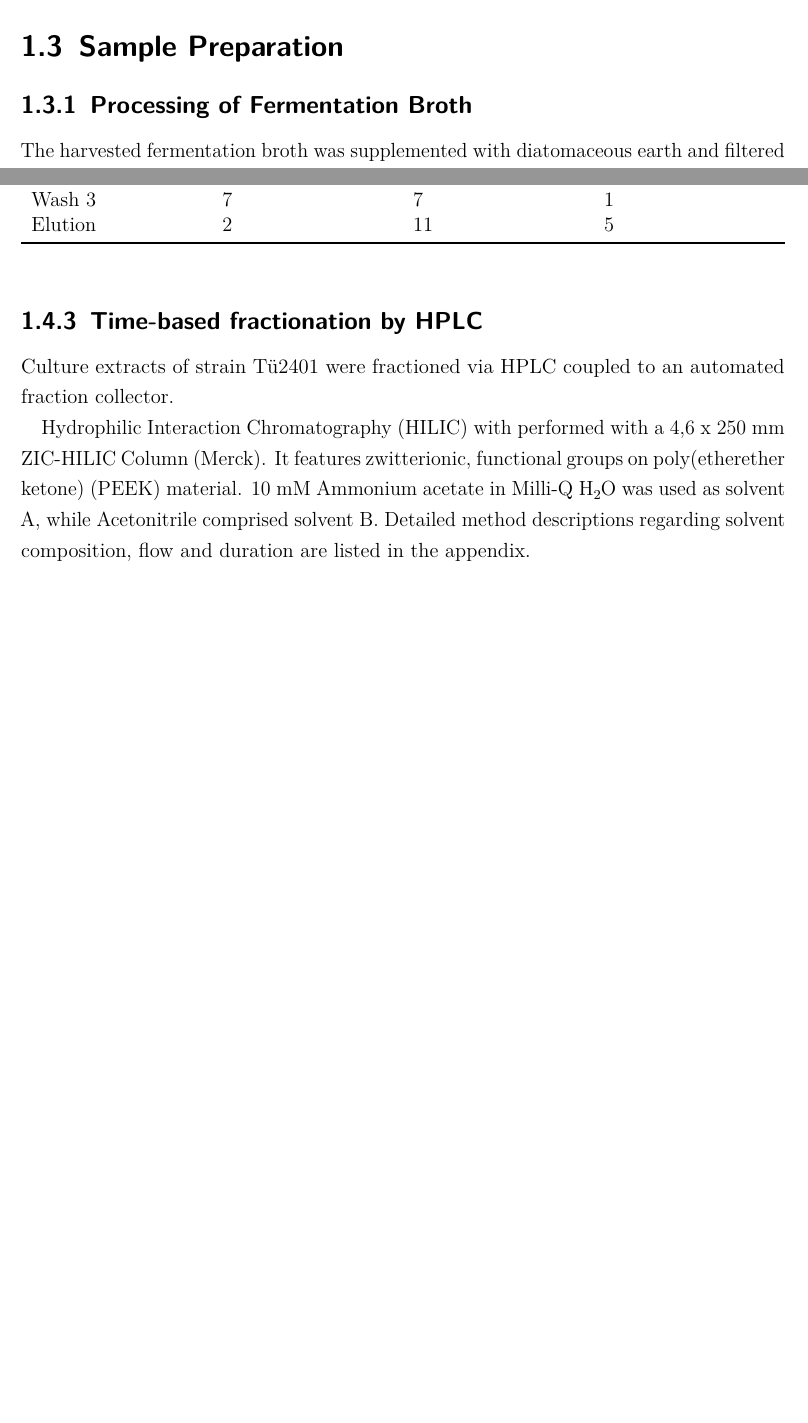
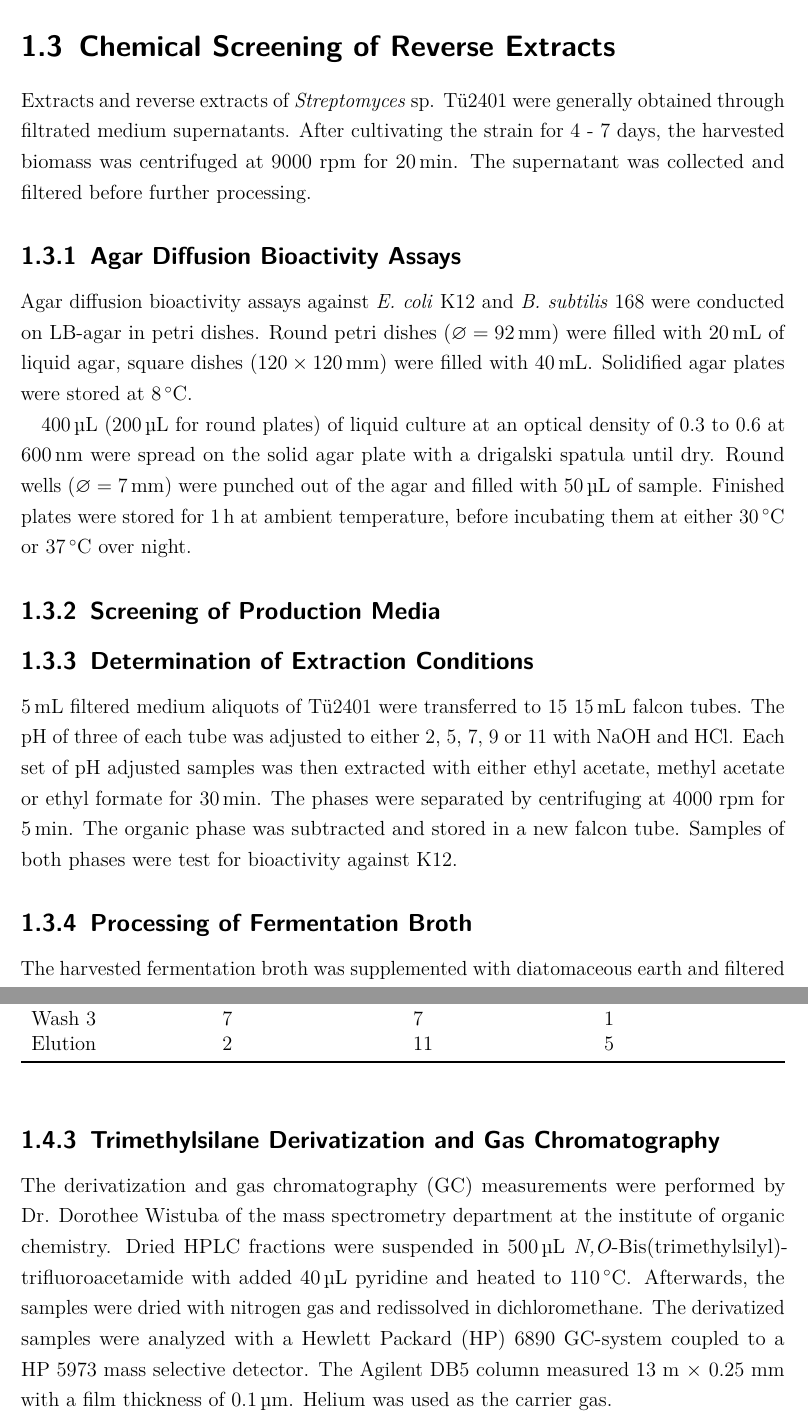
Before and after one commit to Pythagyros/masterarbeit, a LaTeX book (main.tex, which reads chapters/methods.tex, config.tex): two parts of pages 6 and 8 of 9 before the commit and two parts of pages 6 and 9 of 10 after it, joined at a grey line, cut at the place of the change, the shorter picture padded with empty space. Compiled offline with pdfLaTeX.

Commit message:
fleshed out methods, added todolist package

```diff
--- a/chapters/methods.tex
+++ b/chapters/methods.tex
@@ -173,8 +173,34 @@
 
 \clearpage
 
-\section{Sample Preparation} % (fold)
-\label{sec:sample_preparation}
+\section{Chemical Screening of Reverse Extracts} % (fold)
+\label{sec:chemical_screening_of_reverse_extracts}
+
+Extracts and reverse extracts of \emph{Streptomyces} sp. Tü2401 were generally obtained through filtrated medium supernatants. After  cultivating the strain for 4 - 7 days, the harvested biomass was centrifuged at 9000~rpm for \SI{20}{\minute}. The supernatant was collected and filtered before further processing.
+
+	\subsection{Agar Diffusion Bioactivity Assays} % (fold)
+	\label{sub:agar_diffusion_bioactivity_assays}
+
+	Agar diffusion bioactivity assays against \emph{E. coli} K12 and \emph{B. subtilis} 168 were conducted on LB-agar in petri dishes. Round petri dishes ($\varnothing=\SI{92}{\milli\meter}$) were filled with \SI{20}{\milli\liter} of liquid agar, square dishes ($120\times \SI{120}{\milli\meter}$) were filled with \SI{40}{\milli\liter}. Solidified agar plates were stored at \SI{8}{\celsius}.
+
+	\SI{400}{\micro\liter} (\SI{200}{\micro\liter} for round plates) of liquid culture at an optical density of 0.3 to 0.6 at \SI{600}{\nano\meter} were spread on the solid agar plate with a drigalski spatula until dry. Round wells ($\varnothing=\SI{7}{\milli\meter}$) were punched out of the agar and filled with \SI{50}{\micro\liter} of sample. Finished plates were stored for \SI{1}{\hour} at ambient temperature, before incubating them at either \SI{30}{\celsius} or \SI{37}{\celsius} over night.
+
+
+	% subsection agar_diffusion_bioactivity_assays (end)
+
+	\subsection{Screening of Production Media} % (fold)
+	\label{sub:screening_of_production_media}
+
+
+
+	% subsection screening_of_production_media (end)
+
+	\subsection{Determination of Extraction Conditions} % (fold)
+	\label{sub:determination_of_extraction_conditions}
+
+	\SI{5}{\milli\liter} filtered medium aliquots of Tü2401 were transferred to 15 \SI{15}{\milli\liter} falcon tubes. The pH of three of each tube was adjusted to either 2, 5, 7, 9 or 11 with \ch{NaOH} and \ch{HCl}. Each set of pH adjusted samples was then extracted with either ethyl acetate, methyl acetate or ethyl formate for \SI{30}{\minute}. The phases were separated by centrifuging at 4000~rpm for \SI{5}{\minute}. The organic phase was subtracted and stored in a new falcon tube. Samples of both phases were test for bioactivity against K12.
+
+	% subsection determination_of_extraction_conditions (end)
 
 	\subsection{Processing of Fermentation Broth} % (fold)
 	\label{sub:processing_of_fermentation_broth}
@@ -243,10 +268,11 @@
 		\end{tabularx}
 	\end{table}
 
-	\subsection{Time-based fractionation by HPLC} % (fold)
-	\label{sub:hilic}
+	\subsection{Trimethylsilane Derivatization and Gas Chromatography} % (fold)
+	\label{sub:trimethylsilane_derivatization_and_gas_chromatography}
 
-	Culture extracts of strain T\"u2401 were fractioned via HPLC coupled to an automated fraction collector.
+	The derivatization and gas chromatography (GC) measurements were performed by Dr. Dorothee Wistuba of the mass spectrometry department at the institute of organic chemistry.
+	Dried HPLC fractions were suspended in \SI{500}{\micro\liter} \emph{N,O}-Bis(trimethylsilyl)\-trifluoro\-acetamide with added \SI{40}{\micro\liter} pyridine and heated to \SI{110}{\celsius}. Afterwards, the samples were dried with nitrogen gas and redissolved in dichloromethane.
+	The derivatized samples were analyzed with a Hewlett Packard (HP) 6890~GC-system coupled to a HP~5973 mass selective detector. The Agilent~DB5 column measured 13~m $\times$ 0.25~mm with a film thickness of \SI{0.1}{\micro\meter}. Helium was used as the carrier gas.
+	% subsection trimethylsilane_derivatization_and_gas_chromatography (end)
 
-	Hydrophilic Interaction Chromatography (HILIC) with performed with a 4,6 x 250 mm ZIC-HILIC Column (Merck). It features zwitterionic, functional groups on poly(etherether ketone) (PEEK) material.
-	10 mM Ammonium acetate in Milli-Q \ch{H2O} was used as solvent A, while Acetonitrile comprised solvent B. Detailed method descriptions regarding solvent composition, flow and duration are listed in the appendix.
--- a/config.tex
+++ b/config.tex
@@ -40,6 +40,9 @@
 \usepackage[utf8]{inputenx}
 \usepackage[T1]{fontenc}
 \usepackage{lmodern}
+% \usepackage[bitstream-charter]{mathdesign}
+% \usepackage{wasysym}
+\usepackage{amssymb}
 
 %%% Setup Document Language
 
@@ -77,7 +80,7 @@
 
 %%% Setup Captions
 
-\setkomafont{captionlabel}{\sffamily\bfseries}	% Labels are bold
+% \setkomafont{captionlabel}{\sffamily\bfseries}	% Labels are bold
 % \usepackage{chngcntr}					% https://www.ctan.org/pkg/chngcntr
 % \counterwithout{figure}{chapter}		% Running figure numbers
 % \counterwithout{table}{chapter}			% Running table numbers
@@ -101,4 +104,5 @@
 \usepackage{chemformula}				% Formatting chemical elements
 \usepackage{microtype}					% khirevich.com/latex/microtype
 \usepackage{pdfpages}					% Include titlepage as pdf
-\usepackage{scrhack}
+\usepackage{scrhack}					% Removes Errors from Koma-Script Packages
+\usepackage{todonotes}					% Adds Todo-Notes
```
Also changed, not shown: chapters/appendix.tex (+2 -2 lines), main.tex (+7 -3 lines), main.pdf, chapters/methods.tex (45 more changed lines), 1 other file.
